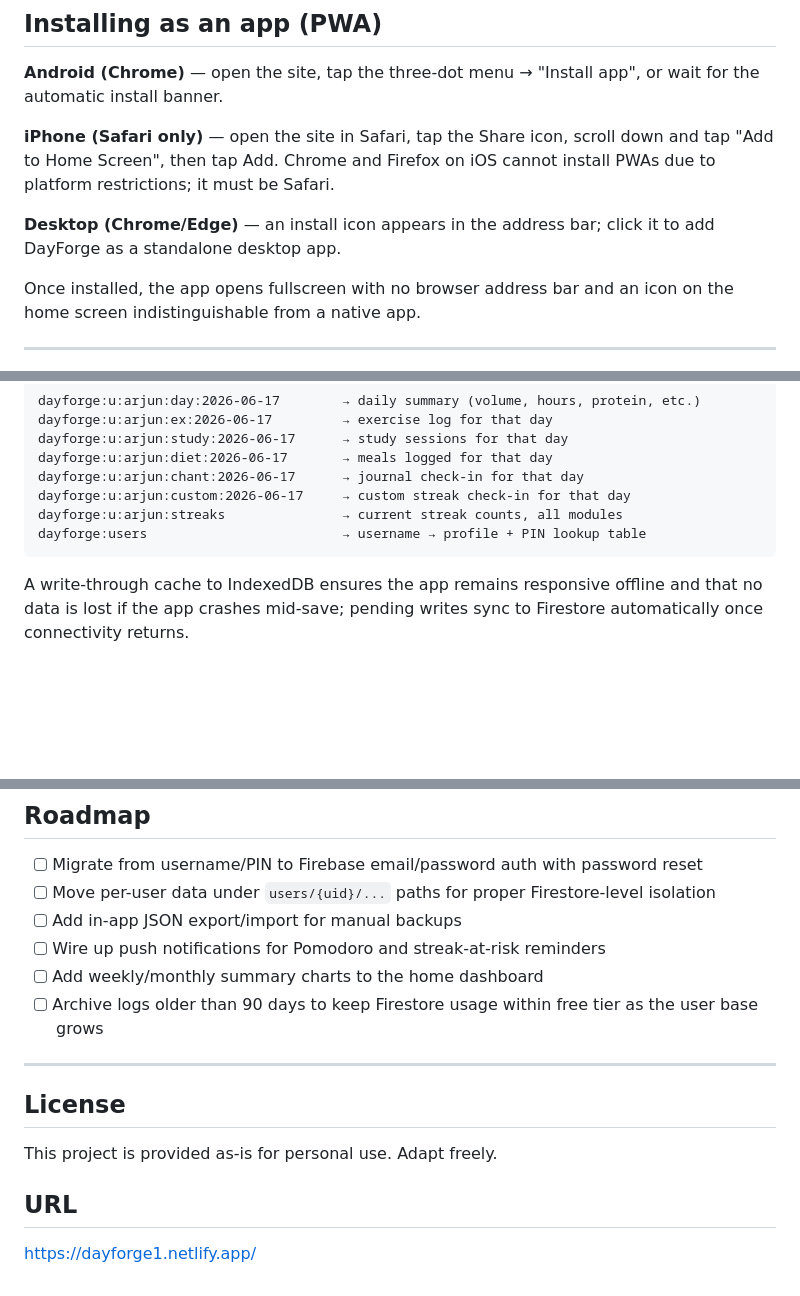
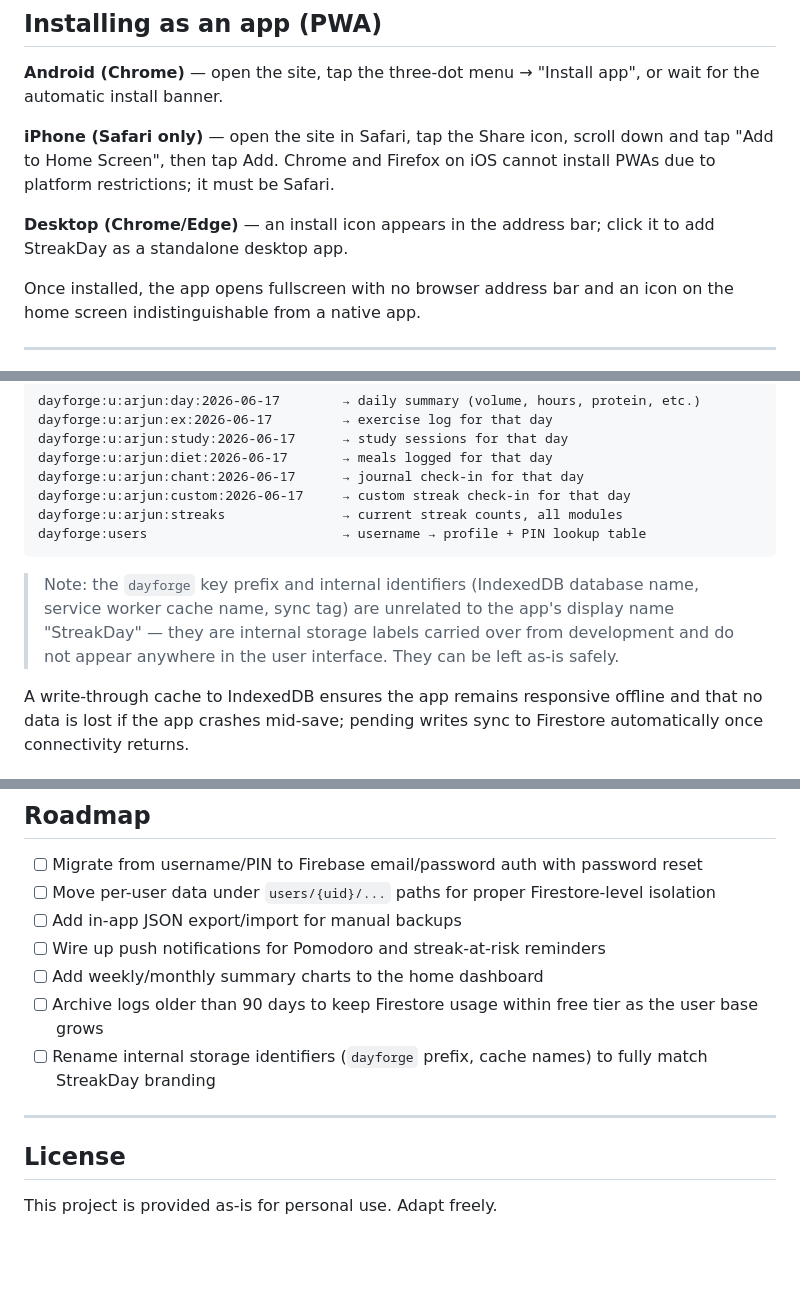
Before and after one commit to Neh-4/StreakDay, a Markdown page: README.md, 3 parts joined by grey strips. Rendered like a GitHub page; blank space fills up the shorter version.

````diff
--- a/README.md
+++ b/README.md
@@ -132,7 +134,7 @@ DayForge uses Firebase for its cloud database (Firestore) and for satisfying sec
 
 **iPhone (Safari only)** — open the site in Safari, tap the Share icon, scroll down and tap "Add to Home Screen", then tap Add. Chrome and Firefox on iOS cannot install PWAs due to platform restrictions; it must be Safari.
 
-**Desktop (Chrome/Edge)** — an install icon appears in the address bar; click it to add DayForge as a standalone desktop app.
+**Desktop (Chrome/Edge)** — an install icon appears in the address bar; click it to add StreakDay as a standalone desktop app.
 
 Once installed, the app opens fullscreen with no browser address bar and an icon on the home screen indistinguishable from a native app.
 
@@ -152,6 +154,8 @@ dayforge:u:arjun:custom:2026-06-17     → custom streak check-in for that day
 dayforge:u:arjun:streaks               → current streak counts, all modules
 dayforge:users                         → username → profile + PIN lookup table
 ```
+
+> Note: the `dayforge` key prefix and internal identifiers (IndexedDB database name, service worker cache name, sync tag) are unrelated to the app's display name "StreakDay" — they are internal storage labels carried over from development and do not appear anywhere in the user interface. They can be left as-is safely.
 
 A write-through cache to IndexedDB ensures the app remains responsive offline and that no data is lost if the app crashes mid-save; pending writes sync to Firestore automatically once connectivity returns.
 
@@ -174,12 +178,10 @@ A write-through cache to IndexedDB ensures the app remains responsive offline an
 - [ ] Wire up push notifications for Pomodoro and streak-at-risk reminders
 - [ ] Add weekly/monthly summary charts to the home dashboard
 - [ ] Archive logs older than 90 days to keep Firestore usage within free tier as the user base grows
+- [ ] Rename internal storage identifiers (`dayforge` prefix, cache names) to fully match StreakDay branding
 
 ---
 
 ## License
 
 This project is provided as-is for personal use. Adapt freely.
-
-## URL
-https://dayforge1.netlify.app/
````
Also changed, not shown: other parts of README.md (+11 -9 lines).
